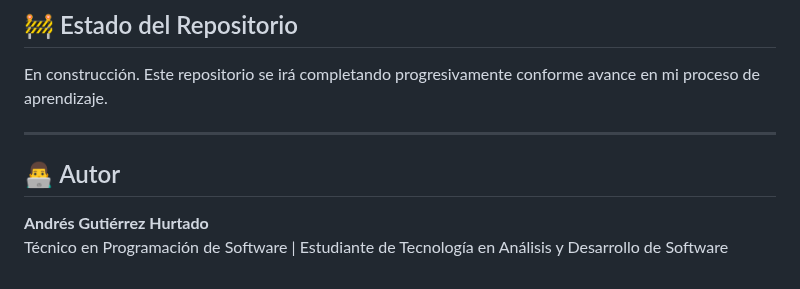
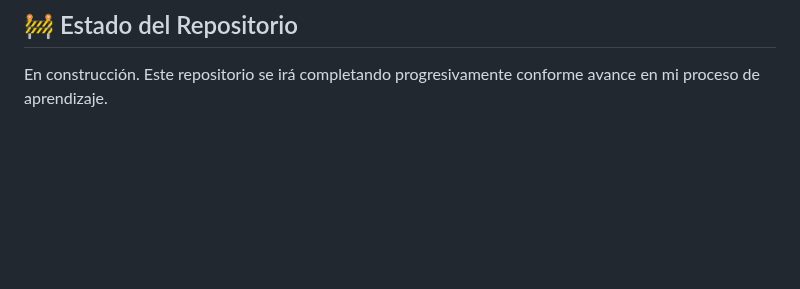
Before and after one commit to AndresGutierrezHurtado/estudio, a Markdown page: README.md, the part around the change. GitHub-like rendering; blank space fills up the shorter version.

```diff
--- a/README.md
+++ b/README.md
@@ -144,10 +144,3 @@ Un software sin documentación es difícil de mantener, escalar o entregar. Este
 ## 🚧 Estado del Repositorio
 
 En construcción. Este repositorio se irá completando progresivamente conforme avance en mi proceso de aprendizaje.
-
----
-
-## 👨‍💻 Autor
-
-**Andrés Gutiérrez Hurtado**
-Técnico en Programación de Software | Estudiante de Tecnología en Análisis y Desarrollo de Software
```
Also changed, not shown: 02-modelos-desarrollo/resume.md (+23 -0 lines).
